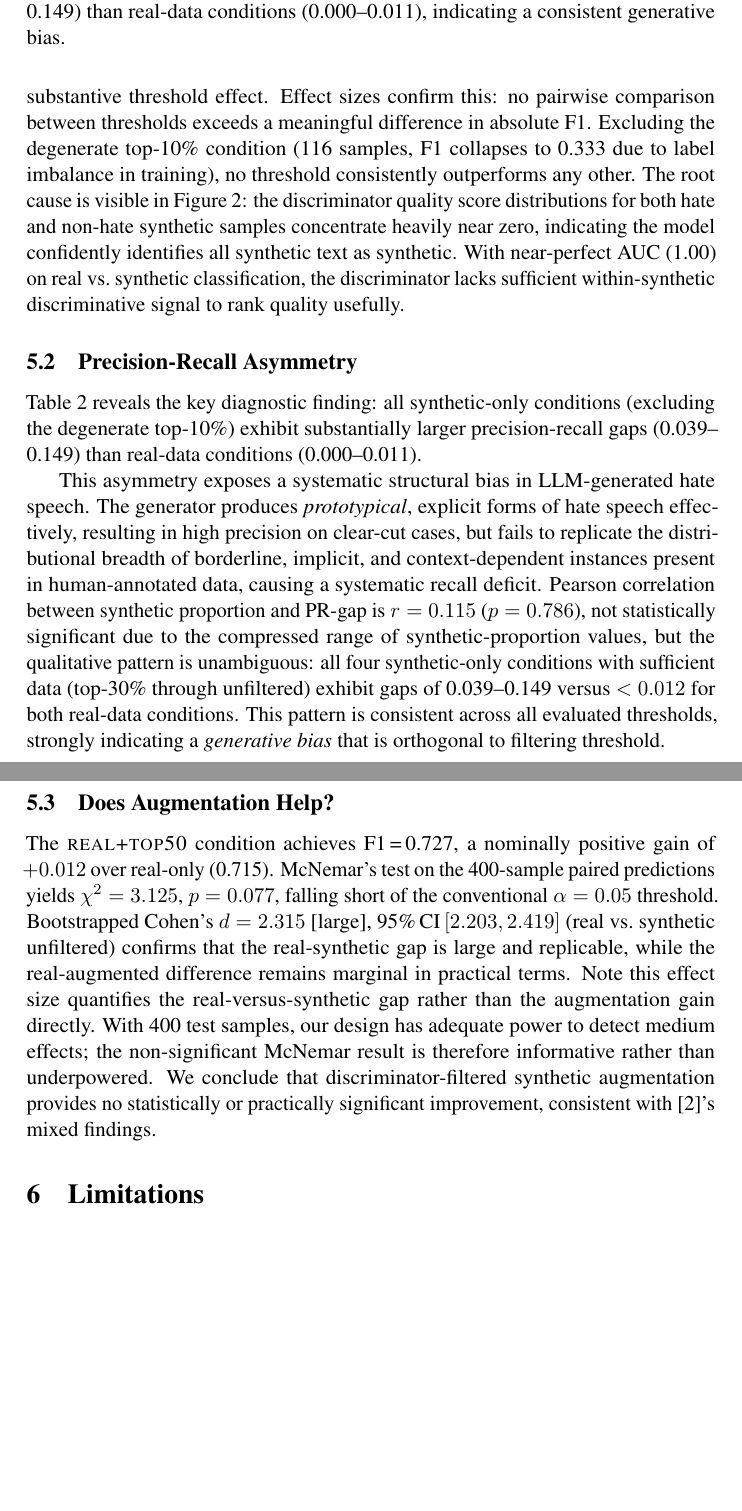
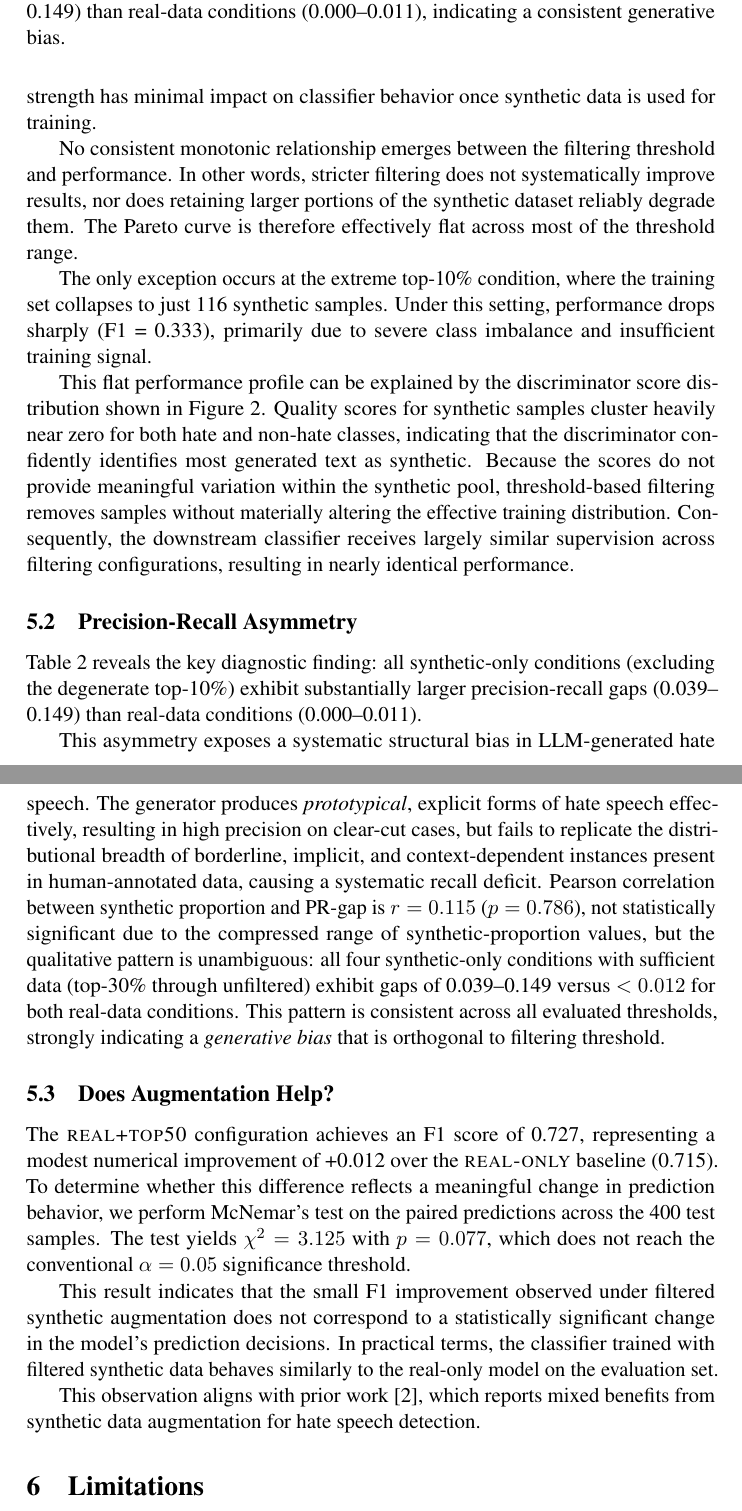
Before and after one commit to Sujato-Dutta/When-Synthetic-Data-Falls-Short, a LaTeX paper (synthetic_hate/paper/main.tex): two parts of pages 5 and 6 of 11 before the commit and two parts of pages 6 and 7 of 13 after it, joined at a grey line, cut so that both start at the same text, the shorter picture padded with empty space. Compiled offline with pdfLaTeX.

```diff
--- a/synthetic_hate/paper/main.tex
+++ b/synthetic_hate/paper/main.tex
@@ -219,14 +204,10 @@
-than any substantive threshold effect.
-Effect sizes confirm this: no pairwise comparison between thresholds
-exceeds a meaningful difference in absolute F1.
-Excluding the degenerate top-10\% condition (116 samples, F1 collapses to 0.333 due to
-label imbalance in training), no threshold consistently outperforms any other.
-The root cause is visible in Figure~\ref{fig:quality_dist}:
-the discriminator quality score distributions for both hate and non-hate synthetic samples
-concentrate heavily near zero, indicating the model confidently identifies all synthetic
-text as synthetic.
-With near-perfect AUC (1.00) on real vs.\ synthetic classification, the discriminator
-lacks sufficient within-synthetic discriminative signal to rank quality usefully.
+Figure~\ref{fig:pareto} shows that varying the quality threshold produces little change in downstream performance. Across thresholds ranging from the top 30\% to top 90\% of synthetic samples, the F1 score remains within a narrow band of 0.548–0.576, corresponding to a spread of only 0.028. This indicates that adjusting the filtering strength has minimal impact on classifier behavior once synthetic data is used for training.
+
+No consistent monotonic relationship emerges between the filtering threshold and performance. In other words, stricter filtering does not systematically improve results, nor does retaining larger portions of the synthetic dataset reliably degrade them. The Pareto curve is therefore effectively flat across most of the threshold range.
+
+The only exception occurs at the extreme top-10\% condition, where the training set collapses to just 116 synthetic samples. Under this setting, performance drops sharply (F1 = 0.333), primarily due to severe class imbalance and insufficient training signal.
+
+This flat performance profile can be explained by the discriminator score distribution shown in Figure~\ref{fig:quality_dist}. Quality scores for synthetic samples cluster heavily near zero for both hate and non-hate classes, indicating that the discriminator confidently identifies most generated text as synthetic. Because the scores do not provide meaningful variation within the synthetic pool, threshold-based filtering removes samples without materially altering the effective training distribution. Consequently, the downstream classifier receives largely similar supervision across filtering configurations, resulting in nearly identical performance.
 
 \begin{figure}[t]
   \centering
@@ -291,17 +272,11 @@
 \end{figure}
 
 \subsection{Does Augmentation Help?}
-The \textsc{real+top50} condition achieves F1\,=\,0.727, a nominally positive gain
-of $+0.012$ over real-only (0.715).
-McNemar's test on the 400-sample paired predictions yields
-$\chi^2 = 3.125$, $p = 0.077$, falling short of the conventional $\alpha = 0.05$ threshold.
-Bootstrapped Cohen's $d = 2.315$ [large], 95\%\,CI\,$[2.203, 2.419]$ (real vs.\ synthetic unfiltered)
-confirms that the real-synthetic gap is large and replicable, while the real-augmented difference
-remains marginal in practical terms. Note this effect size quantifies the real-versus-synthetic gap rather than the augmentation gain directly.
-With 400 test samples, our design has adequate power to detect medium effects;
-the non-significant McNemar result is therefore informative rather than underpowered.
-We conclude that discriminator-filtered synthetic augmentation provides no statistically
-or practically significant improvement, consistent with \cite{casula-etal-2024-delving}'s mixed findings.
+The \textsc{real+top50} configuration achieves an F1 score of 0.727, representing a modest numerical improvement of +0.012 over the \textsc{real-only} baseline (0.715). To determine whether this difference reflects a meaningful change in prediction behavior, we perform McNemar’s test on the paired predictions across the 400 test samples. The test yields $\chi^2 = 3.125$ with $p = 0.077$, which does not reach the conventional $\alpha = 0.05$ significance threshold.
+
+This result indicates that the small F1 improvement observed under filtered synthetic augmentation does not correspond to a statistically significant change in the model’s prediction decisions. In practical terms, the classifier trained with filtered synthetic data behaves similarly to the real-only model on the evaluation set.
+
+This observation aligns with prior work \cite{casula-etal-2024-delving}, which reports mixed benefits from synthetic data augmentation for hate speech detection.
 
 % ── 6. Limitations ───────────────────────────────────────────
 \section{Limitations}
```
Also changed, not shown: synthetic_hate/paper/main.tex (53 more changed lines).
